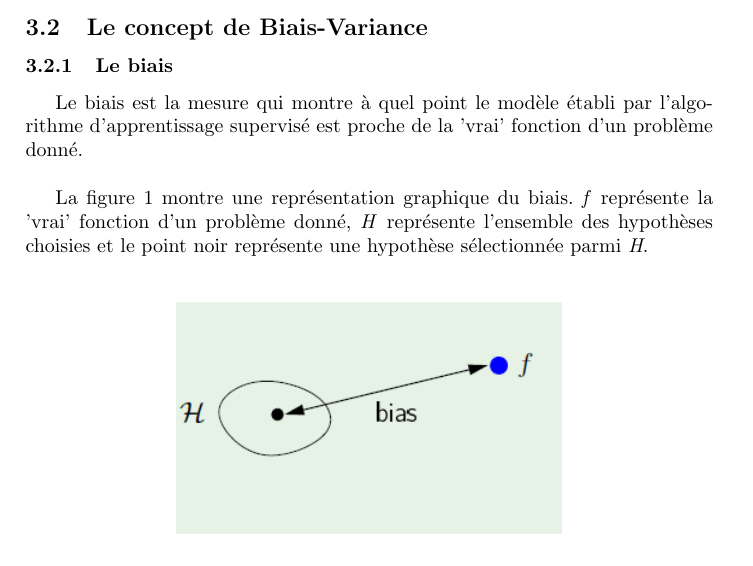
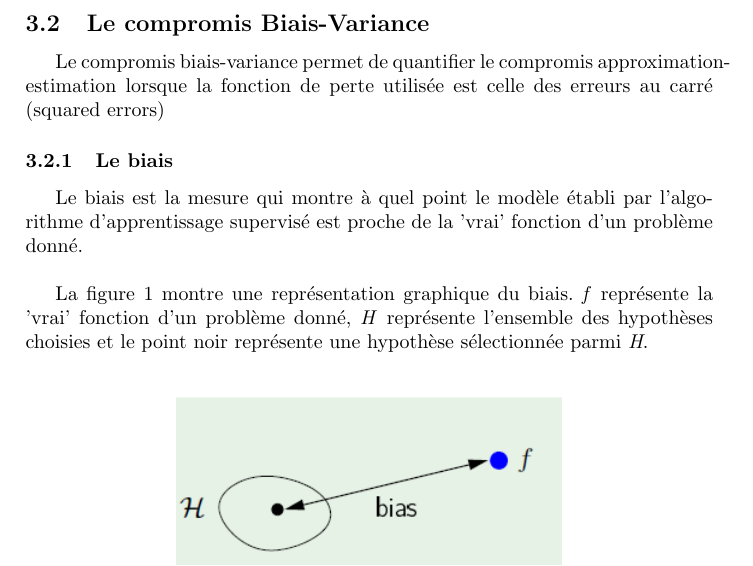
Before and after one commit to rpalmeri/memoire, a LaTeX document (rapport/Mémoire.tex): part of page 10 of 21, cut so that both start at the same text. Compiled offline with pdfLaTeX.

Commit message:
Added explanation about link between app-est and bias-variance tradeoff

```diff
--- a/rapport/Mémoire.tex
+++ b/rapport/Mémoire.tex
@@ -135,7 +135,9 @@ L'erreur totale au sein de l'apprentissage machine est constitué de 3 choses: \
 
 \newpage
 
-\subsection{Le concept de Biais-Variance}
+\subsection{Le compromis Biais-Variance}
+
+Le compromis biais-variance permet de quantifier le compromis approximation-estimation lorsque la fonction de perte utilisée est celle des erreurs au carré (squared errors)
 
 \subsubsection{Le biais}
 Le biais est la mesure qui montre à quel point le modèle établi par l'algorithme d'apprentissage supervisé est proche de la 'vrai' fonction d'un problème donné. \newline
```
Also changed, not shown: rapport/Mémoire.pdf.
